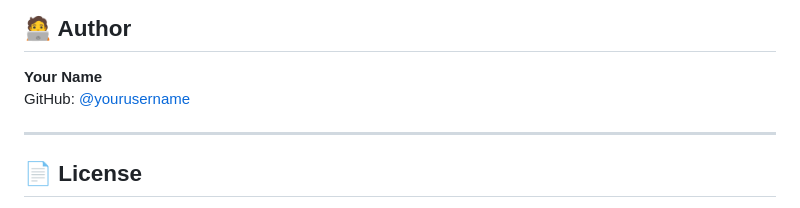
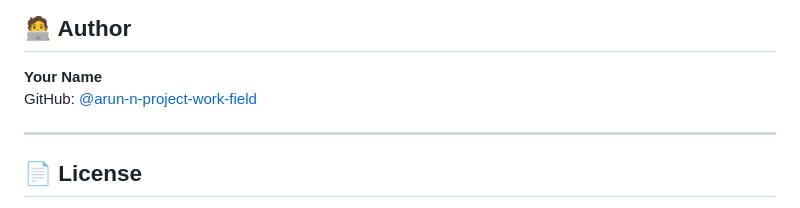
Before and after one commit to arun-n-project-work-field/finance-and-expense-tracker-app, a Markdown page: README.md, the part around the change. Drawn GitHub-style.

```diff
--- a/README.md
+++ b/README.md
@@ -178,7 +178,7 @@ feat: add CSV export & share functionality
 
 ## 🧑‍💻 Author
 **Your Name**
-GitHub: [@yourusername](https://github.com/arun-n-project-work-field)
+GitHub: [@arun-n-project-work-field](https://github.com/arun-n-project-work-field)
 
 ---
 
```
